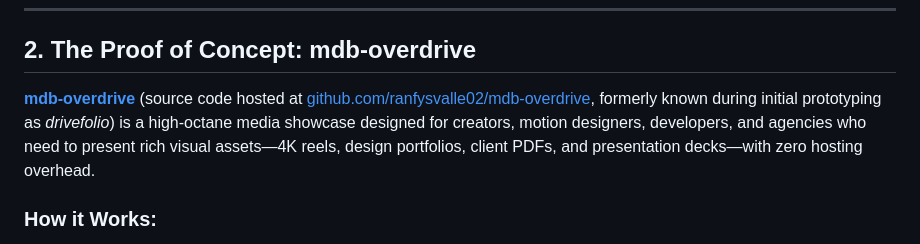
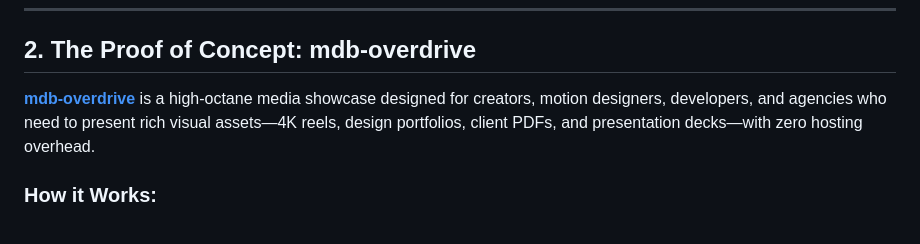
Before and after one commit to ranfysvalle02/drivefolio, a Markdown page: README.md, the part around the change. Drawn GitHub-style.

```diff
--- a/README.md
+++ b/README.md
@@ -22,7 +22,7 @@ To bridge this exact gap, we built **[m-stash](https://github.com/ranfysvalle02/
 
 ## 2. The Proof of Concept: mdb-overdrive
 
-**[mdb-overdrive](https://mdb-overdrive.vercel.app)** (source code hosted at [github.com/ranfysvalle02/mdb-overdrive](https://github.com/ranfysvalle02/mdb-overdrive), formerly known during initial prototyping as *drivefolio*) is a high-octane media showcase designed for creators, motion designers, developers, and agencies who need to present rich visual assets—4K reels, design portfolios, client PDFs, and presentation decks—with zero hosting overhead.
+**[mdb-overdrive](https://mdb-overdrive.vercel.app)** is a high-octane media showcase designed for creators, motion designers, developers, and agencies who need to present rich visual assets—4K reels, design portfolios, client PDFs, and presentation decks—with zero hosting overhead.
 
 ### How it Works:
 - **Zero File Ingestion:** Files never touch our application servers. Media streams directly through Google's official `/preview` sandbox iframe, offloading player UI rendering and heavy bandwidth onto Google's global CDN.
```
